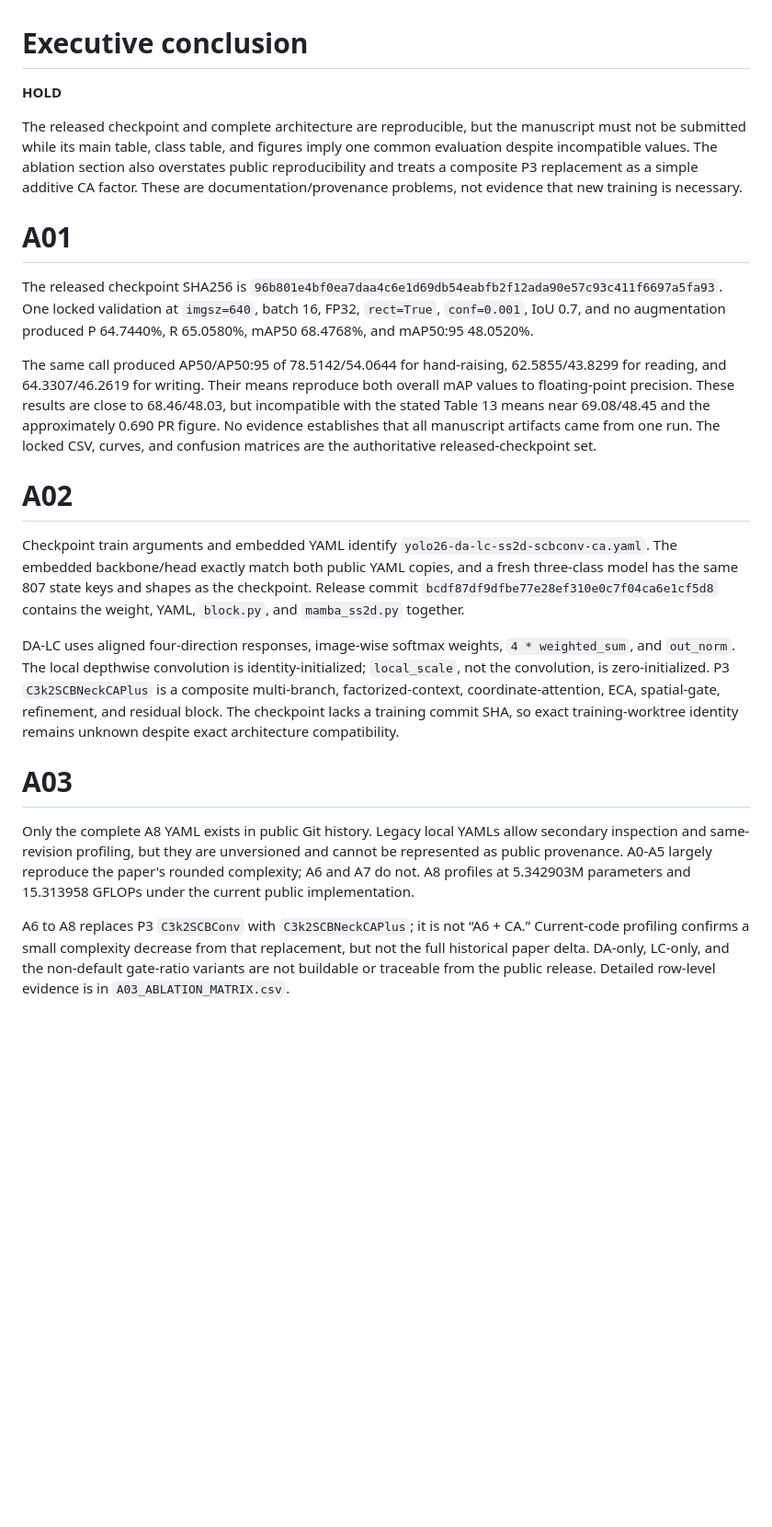
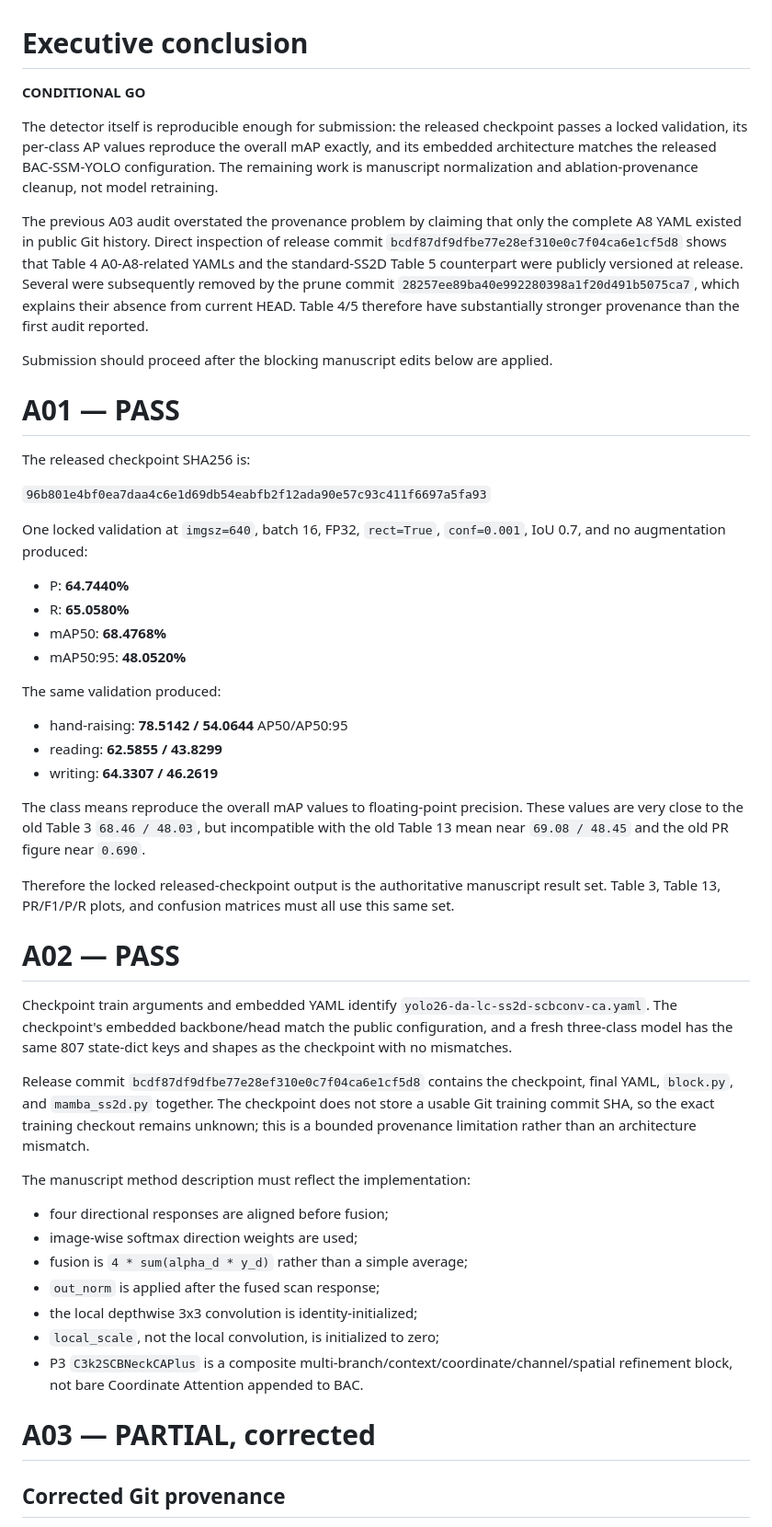
Before and after one commit to floomeer83felix-source/BAC-SSM-YOLO, a Markdown page: manuscript_verification/A01_A03_FINAL_AUDIT.md, the part around one of its changes. Shown at 92% size. Drawn GitHub-style; blank space fills up the shorter version.

Commit message:
Revise final audit after corrected A03 Git history

```diff
--- a/manuscript_verification/A01_A03_FINAL_AUDIT.md
+++ b/manuscript_verification/A01_A03_FINAL_AUDIT.md
@@ -1,23 +1,53 @@
 # Executive conclusion
 
-**HOLD**
+**CONDITIONAL GO**
 
-The released checkpoint and complete architecture are reproducible, but the manuscript must not be submitted while its main table, class table, and figures imply one common evaluation despite incompatible values. The ablation section also overstates public reproducibility and treats a composite P3 replacement as a simple additive CA factor. These are documentation/provenance problems, not evidence that new training is necessary.
+The detector itself is reproducible enough for submission: the released checkpoint passes a locked validation, its per-class AP values reproduce the overall mAP exactly, and its embedded architecture matches the released BAC-SSM-YOLO configuration. The remaining work is manuscript normalization and ablation-provenance cleanup, not model retraining.
 
-# A01
+The previous A03 audit overstated the provenance problem by claiming that only the complete A8 YAML existed in public Git history. Direct inspection of release commit `bcdf87df9dfbe77e28ef310e0c7f04ca6e1cf5d8` shows that Table 4 A0-A8-related YAMLs and the standard-SS2D Table 5 counterpart were publicly versioned at release. Several were subsequently removed by the prune commit `28257ee89ba40e992280398a1f20d491b5075ca7`, which explains their absence from current HEAD. Table 4/5 therefore have substantially stronger provenance than the first audit reported.
 
-The released checkpoint SHA256 is `96b801e4bf0ea7daa4c6e1d69db54eabfb2f12ada90e57c93c411f6697a5fa93`. One locked validation at `imgsz=640`, batch 16, FP32, `rect=True`, `conf=0.001`, IoU 0.7, and no augmentation produced P 64.7440%, R 65.0580%, mAP50 68.4768%, and mAP50:95 48.0520%.
+Submission should proceed after the blocking manuscript edits below are applied.
 
-The same call produced AP50/AP50:95 of 78.5142/54.0644 for hand-raising, 62.5855/43.8299 for reading, and 64.3307/46.2619 for writing. Their means reproduce both overall mAP values to floating-point precision. These results are close to 68.46/48.03, but incompatible with the stated Table 13 means near 69.08/48.45 and the approximately 0.690 PR figure. No evidence establishes that all manuscript artifacts came from one run. The locked CSV, curves, and confusion matrices are the authoritative released-checkpoint set.
+# A01 — PASS
 
-# A02
+The released checkpoint SHA256 is:
 
-Checkpoint train arguments and embedded YAML identify `yolo26-da-lc-ss2d-scbconv-ca.yaml`. The embedded backbone/head exactly match both public YAML copies, and a fresh three-class model has the same 807 state keys and shapes as the checkpoint. Release commit `bcdf87df9dfbe77e28ef310e0c7f04ca6e1cf5d8` contains the weight, YAML, `block.py`, and `mamba_ss2d.py` together.
+`96b801e4bf0ea7daa4c6e1d69db54eabfb2f12ada90e57c93c411f6697a5fa93`
 
-DA-LC uses aligned four-direction responses, image-wise softmax weights, `4 * weighted_sum`, and `out_norm`. The local depthwise convolution is identity-initialized; `local_scale`, not the convolution, is zero-initialized. P3 `C3k2SCBNeckCAPlus` is a composite multi-branch, factorized-context, coordinate-attention, ECA, spatial-gate, refinement, and residual block. The checkpoint lacks a training commit SHA, so exact training-worktree identity remains unknown despite exact architecture compatibility.
+One locked validation at `imgsz=640`, batch 16, FP32, `rect=True`, `conf=0.001`, IoU 0.7, and no augmentation produced:
 
-# A03
+- P: **64.7440%**
+- R: **65.0580%**
+- mAP50: **68.4768%**
+- mAP50:95: **48.0520%**
 
-Only the complete A8 YAML exists in public Git history. Legacy local YAMLs allow secondary inspection and same-revision profiling, but they are unversioned and cannot be represented as public provenance. A0-A5 largely reproduce the paper's rounded complexity; A6 and A7 do not. A8 profiles at 5.342903M parameters and 15.313958 GFLOPs under the current public implementation.
+The same validation produced:
 
-A6 to A8 replaces P3 `C3k2SCBConv` with `C3k2SCBNeckCAPlus`; it is not “A6 + CA.” Current-code profiling confirms a small complexity decrease from that replacement, but not the full historical paper delta. DA-only, LC-only, and the non-default gate-ratio variants are not buildable or traceable from the public release. Detailed row-level evidence is in `A03_ABLATION_MATRIX.csv`.
+- hand-raising: **78.5142 / 54.0644** AP50/AP50:95
+- reading: **62.5855 / 43.8299**
+- writing: **64.3307 / 46.2619**
+
+The class means reproduce the overall mAP values to floating-point precision. These values are very close to the old Table 3 `68.46 / 48.03`, but incompatible with the old Table 13 mean near `69.08 / 48.45` and the old PR figure near `0.690`.
+
+Therefore the locked released-checkpoint output is the authoritative manuscript result set. Table 3, Table 13, PR/F1/P/R plots, and confusion matrices must all use this same set.
+
+# A02 — PASS
+
+Checkpoint train arguments and embedded YAML identify `yolo26-da-lc-ss2d-scbconv-ca.yaml`. The checkpoint's embedded backbone/head match the public configuration, and a fresh three-class model has the same 807 state-dict keys and shapes as the checkpoint with no mismatches.
+
+Release commit `bcdf87df9dfbe77e28ef310e0c7f04ca6e1cf5d8` contains the checkpoint, final YAML, `block.py`, and `mamba_ss2d.py` together. The checkpoint does not store a usable Git training commit SHA, so the exact training checkout remains unknown; this is a bounded provenance limitation rather than an architecture mismatch.
+
+The manuscript method description must reflect the implementation:
+
+- four directional responses are aligned before fusion;
+- image-wise softmax direction weights are used;
+- fusion is `4 * sum(alpha_d * y_d)` rather than a simple average;
+- `out_norm` is applied after the fused scan response;
+- the local depthwise 3x3 convolution is identity-initialized;
+- `local_scale`, not the local convolution, is initialized to zero;
+- P3 `C3k2SCBNeckCAPlus` is a composite multi-branch/context/coordinate/channel/spatial refinement block, not bare Coordinate Attention appended to BAC.
+
+# A03 — PARTIAL, corrected
+
+## Corrected Git provenance
+
```
Also changed, not shown: other parts of manuscript_verification/A01_A03_FINAL_AUDIT.md (+95 -21 lines).
